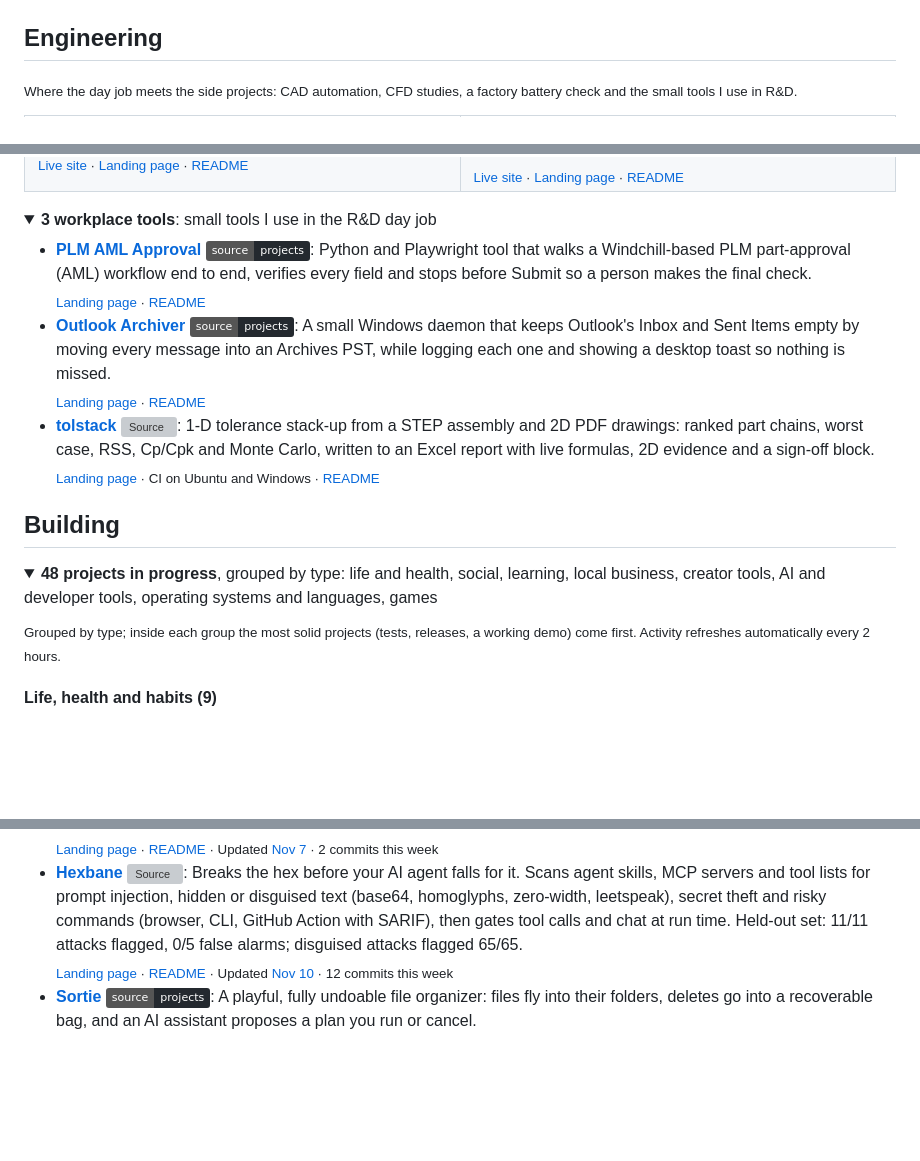
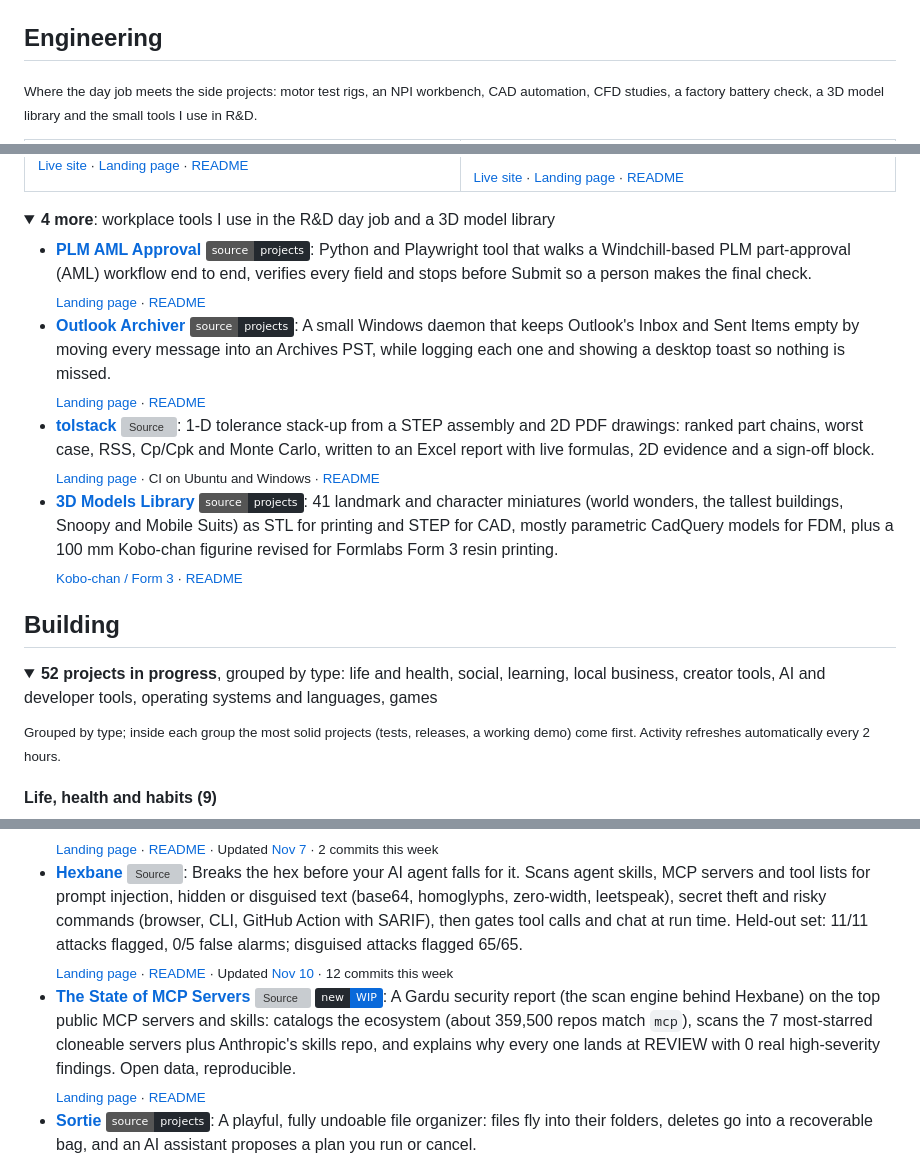
Before and after one commit to juw12/juw12, a Markdown page: README.md, 3 parts joined by grey strips. Rendered like a GitHub page; folded sections open; badges without logos; blank space fills up the shorter version; grey boxes are pictures that could not be loaded.

```diff
--- a/README.md
+++ b/README.md
@@ -109,6 +89,6 @@
 
 ## Engineering
 
-<sub>Where the day job meets the side projects: CAD automation, CFD studies, a factory battery check and the small tools I use in R&amp;D.</sub>
+<sub>Where the day job meets the side projects: motor test rigs, an NPI workbench, CAD automation, CFD studies, a factory battery check, a 3D model library and the small tools I use in R&amp;D.</sub>
 
 <table>
@@ -139,19 +131,20 @@
 </table>
 
 <details>
-<summary><b>3 workplace tools</b>: small tools I use in the R&amp;D day job</summary>
+<summary><b>4 more</b>: workplace tools I use in the R&amp;D day job and a 3D model library</summary>
 
 
 - **[PLM AML Approval](https://github.com/juw12/projects/tree/main/apps/plm-aml-approval)** [![Source](https://img.shields.io/badge/source-projects-24292f?style=flat&logo=github)](https://github.com/juw12/projects/tree/main/apps/plm-aml-approval): Python and Playwright tool that walks a Windchill-based PLM part-approval (AML) workflow end to end, verifies every field and stops before Submit so a person makes the final check.<br><sub>[Landing page](https://juw12.github.io/p/plm-aml-approval/) · [README](https://github.com/juw12/projects/tree/main/apps/plm-aml-approval#readme)</sub>
 - **[Outlook Archiver](https://github.com/juw12/projects/tree/main/apps/outlook-archiver)** [![Source](https://img.shields.io/badge/source-projects-24292f?style=flat&logo=github)](https://github.com/juw12/projects/tree/main/apps/outlook-archiver): A small Windows daemon that keeps Outlook's Inbox and Sent Items empty by moving every message into an Archives PST, while logging each one and showing a desktop toast so nothing is missed.<br><sub>[Landing page](https://juw12.github.io/p/outlook-archiver/) · [README](https://github.com/juw12/projects/tree/main/apps/outlook-archiver#readme)</sub>
 - **[tolstack](https://juw12.github.io/p/tolstack/)** [![Source](https://img.shields.io/badge/source-juw12/tolstack-24292f?style=flat&logo=github)](https://github.com/juw12/tolstack): 1-D tolerance stack-up from a STEP assembly and 2D PDF drawings: ranked part chains, worst case, RSS, Cp/Cpk and Monte Carlo, written to an Excel report with live formulas, 2D evidence and a sign-off block.<br><sub>[Landing page](https://juw12.github.io/p/tolstack/) · CI on Ubuntu and Windows · [README](https://github.com/juw12/tolstack#readme)</sub>
+- **[3D Models Library](https://github.com/juw12/projects/tree/main/outputs/3d-models)** [![Source](https://img.shields.io/badge/source-projects-24292f?style=flat&logo=github)](https://github.com/juw12/projects/tree/main/outputs/3d-models): 41 landmark and character miniatures (world wonders, the tallest buildings, Snoopy and Mobile Suits) as STL for printing and STEP for CAD, mostly parametric CadQuery models for FDM, plus a 100 mm Kobo-chan figurine revised for Formlabs Form 3 resin printing.<br><sub>[Kobo-chan / Form 3](https://github.com/juw12/projects/tree/main/outputs/3d-models/kobochan) · [README](https://github.com/juw12/projects/tree/main/outputs/3d-models#readme)</sub>
 
 </details>
 
 ## Building
 
 <details open>
-<summary><b>48 projects in progress</b>, grouped by type: life and health, social, learning, local business, creator tools, AI and developer tools, operating systems and languages, games</summary>
+<summary><b>52 projects in progress</b>, grouped by type: life and health, social, learning, local business, creator tools, AI and developer tools, operating systems and languages, games</summary>
 
 <!-- BUILDING:START -->
 <sub><!--caption-->Grouped by type; inside each group the most solid projects (tests, releases, a working demo) come first. Activity refreshes automatically every 2 hours.</sub>
@@ -212,6 +208,7 @@
 - **[gate](https://juw12.github.io/gate/)** [![Source](https://img.shields.io/badge/source-juw12/gate-24292f?style=flat&logo=github)](https://github.com/juw12/gate): A merge gate for code written by AI coding agents: many agent sessions go in, a few tested, risk-tiered commits come out. Batches and bisects tests, reverts a red main automatically, holds risky changes for a named approver, blocks secrets, and `gate audit` reports every agent merge, refusal and bypass for an auditor. One Python file, standard library only; 61 tests on Linux, macOS and Windows. Released as [v0.5.0](https://github.com/juw12/gate/releases/tag/v0.5.0).<br><sub><!--live-->[Landing page](https://juw12.github.io/p/gate/) · [README](https://github.com/juw12/gate#readme) · Updated [Nov 7](https://github.com/juw12/gate/commit/e6e4ab1fd6e7cd53fb40dbd7c496cb6d864ef7b0) · 20 commits this week<!--/live--></sub>
 - **[Steward](https://juw12.github.io/steward/)** [![Source](https://img.shields.io/badge/source-juw12/steward-24292f?style=flat&logo=github)](https://github.com/juw12/steward): An OpenAI-compatible proxy that keeps a customer-facing chatbot on task: redirects drift, blocks prompt injection and logs cost per feature. Includes ScopeGuard's allow, steer, redirect or block rules. Python and TypeScript SDKs and a [live playground](https://juw12.github.io/steward/).<br><sub><!--live-->[Landing page](https://juw12.github.io/p/steward/) · [README](https://github.com/juw12/steward#readme) · Updated [Nov 7](https://github.com/juw12/steward/commit/b152792f54395b99f5a22f5674c2ef8c49fe3860) · 2 commits this week<!--/live--></sub>
 - **[Hexbane](https://juw12.github.io/hexbane/)** [![Source](https://img.shields.io/badge/source-juw12/hexbane-24292f?style=flat&logo=github)](https://github.com/juw12/hexbane): Breaks the hex before your AI agent falls for it. Scans agent skills, MCP servers and tool lists for prompt injection, hidden or disguised text (base64, homoglyphs, zero-width, leetspeak), secret theft and risky commands (browser, CLI, GitHub Action with SARIF), then gates tool calls and chat at run time. Held-out set: 11/11 attacks flagged, 0/5 false alarms; disguised attacks flagged 65/65.<br><sub><!--live-->[Landing page](https://juw12.github.io/p/hexbane/) · [README](https://github.com/juw12/hexbane#readme) · Updated [Nov 10](https://github.com/juw12/hexbane/commit/12e5668bc12bfb8a880a5bd708c0e6c3b81e830f) · 12 commits this week<!--/live--></sub>
+- **[The State of MCP Servers](https://juw12.github.io/state-of-mcp-servers/)** [![Source](https://img.shields.io/badge/source-juw12/state--of--mcp--servers-24292f?style=flat&logo=github)](https://github.com/juw12/state-of-mcp-servers) [![new](https://img.shields.io/badge/new-WIP-0969da?style=flat&labelColor=24292f)](https://github.com/juw12/state-of-mcp-servers): A Gardu security report (the scan engine behind Hexbane) on the top public MCP servers and skills: catalogs the ecosystem (about 359,500 repos match `mcp`), scans the 7 most-starred cloneable servers plus Anthropic's skills repo, and explains why every one lands at REVIEW with 0 real high-severity findings. Open data, reproducible.<br><sub><!--live-->[Landing page](https://juw12.github.io/p/state-of-mcp-servers/) · [README](https://github.com/juw12/state-of-mcp-servers#readme)<!--/live--></sub>
 - **[Sortie](https://juw12.github.io/projects/sortie/)** [![Source](https://img.shields.io/badge/source-projects-24292f?style=flat&logo=github)](https://github.com/juw12/projects/tree/main/apps/sortie): A playful, fully undoable file organizer: files fly into their folders, deletes go into a recoverable bag, and an AI assistant proposes a plan you run or cancel.<br><sub><!--live-->[Landing page](https://juw12.github.io/p/sortie/) · [README](https://github.com/juw12/projects/tree/main/apps/sortie#readme) · Updated [Nov 7](https://github.com/juw12/projects/commit/df9ac77fa8ddc1a759907e307841cacbc42721fb) · 1 commit this week<!--/live--></sub>
 - **[E-coder](https://github.com/juw12/projects/tree/main/agents-lab/E-coder)** [![Source](https://img.shields.io/badge/source-projects-24292f?style=flat&logo=github)](https://github.com/juw12/projects/tree/main/agents-lab/E-coder): A stdlib-only coding agent that plans, edits files and runs commands behind a deny-list and fail-closed confirmation. Local Ollama by default; 67 hermetic tests, no third-party dependencies.<br><sub><!--live-->[Landing page](https://juw12.github.io/p/e-coder/) · [README](https://github.com/juw12/projects/tree/main/agents-lab/E-coder#readme) · Updated [Nov 3](https://github.com/juw12/projects/commit/2969b3bfed1876259ed09b5f5a83c6718e867549) · quiet this week<!--/live--></sub>
 - **[SkillMouse](https://github.com/juw12/skillmouse)** [![Source](https://img.shields.io/badge/source-juw12/skillmouse-24292f?style=flat&logo=github)](https://github.com/juw12/skillmouse): Run your Claude Code, Codex and OpenCode skills on any selected text, straight from the mouse, with a local Ollama model or any OpenAI-compatible endpoint. Raycast-style launcher; Windows, single-file Python.<br><sub><!--live-->[Landing page](https://juw12.github.io/p/skillmouse/) · [README](https://github.com/juw12/skillmouse#readme) · Updated [Nov 7](https://github.com/juw12/skillmouse/commit/50d9889bff2716cc633e2f8bf8d85fdbb5fb6a6c) · 2 commits this week<!--/live--></sub>
```
Also changed, not shown: other parts of README.md (+23 -28 lines), media/cairn.jpg (added).
